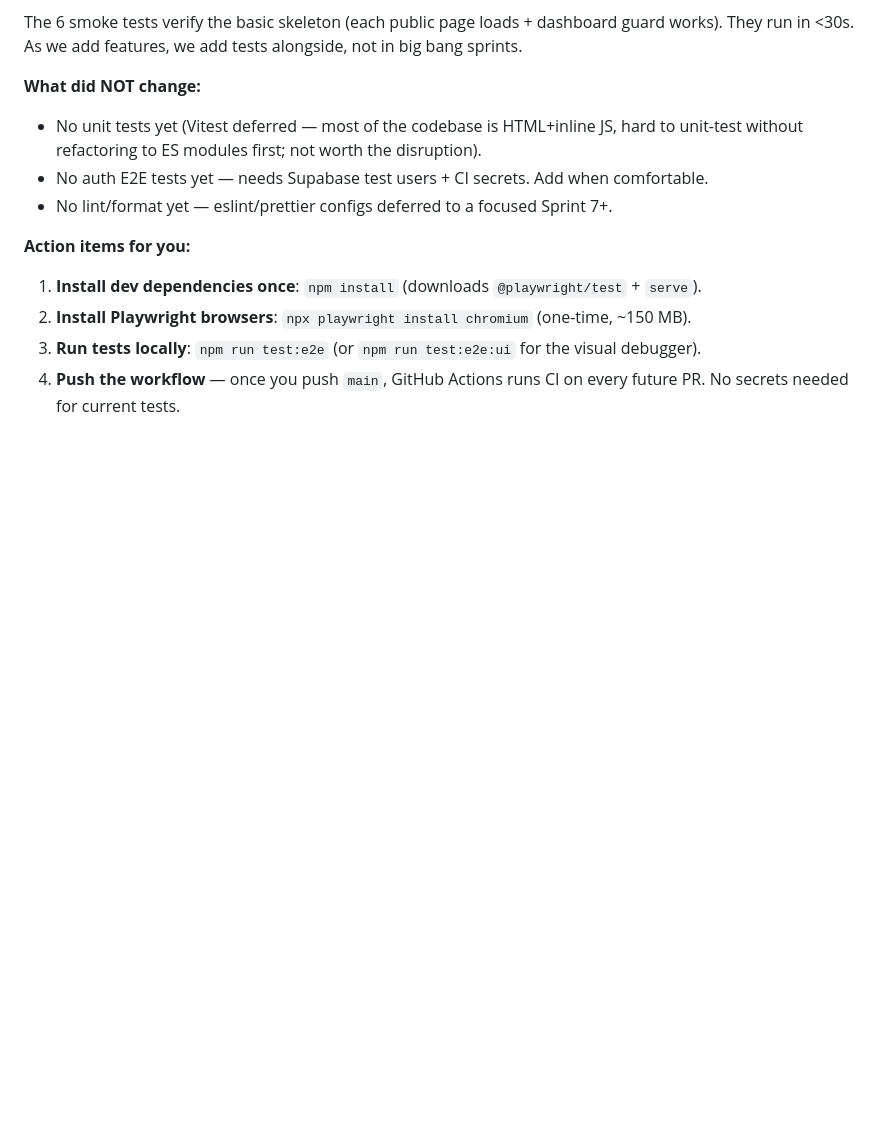
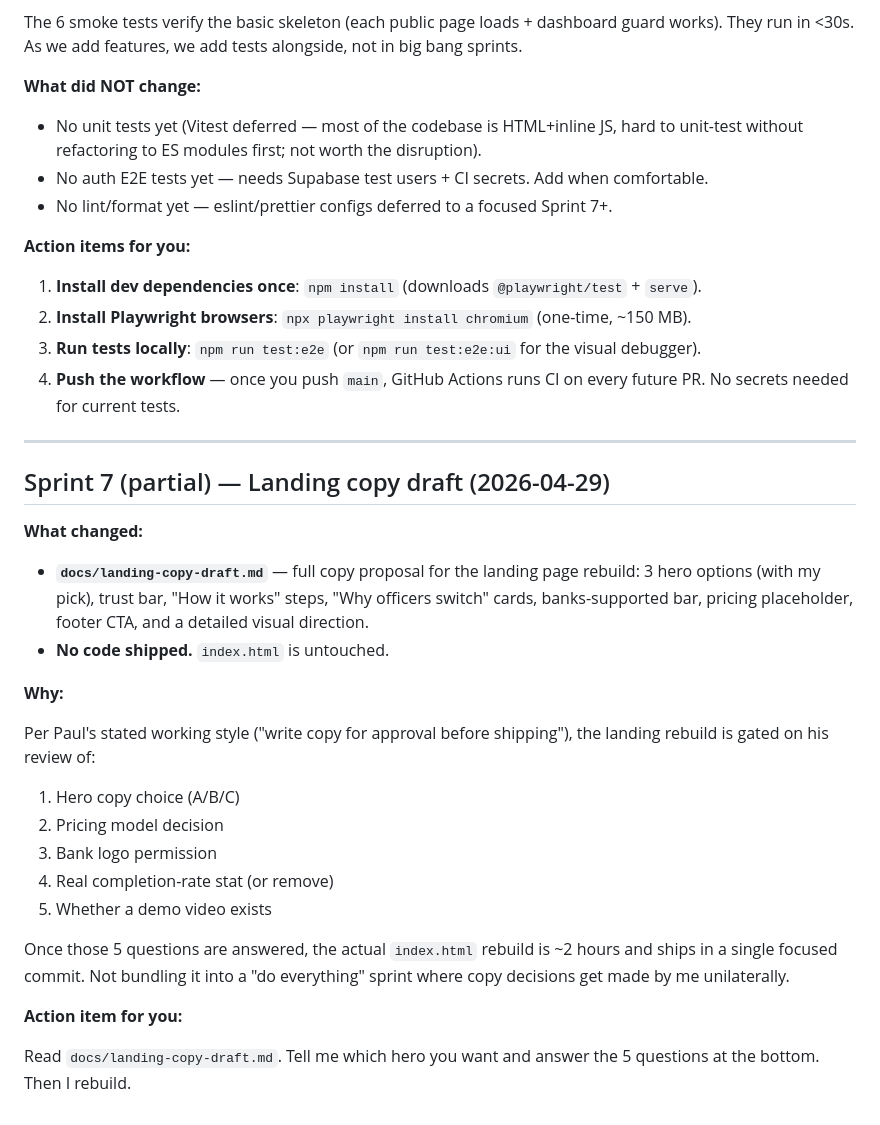
Before and after one commit to PaulEkwem/formpilot, a Markdown page: docs/CHANGELOG.md, the part around the change. Drawn GitHub-style; blank space fills up the shorter version.

```diff
--- a/docs/CHANGELOG.md
+++ b/docs/CHANGELOG.md
@@ -191,3 +191,27 @@ The 6 smoke tests verify the basic skeleton (each public page loads + dashboard
 2. **Install Playwright browsers**: `npx playwright install chromium` (one-time, ~150 MB).
 3. **Run tests locally**: `npm run test:e2e` (or `npm run test:e2e:ui` for the visual debugger).
 4. **Push the workflow** — once you push `main`, GitHub Actions runs CI on every future PR. No secrets needed for current tests.
+
+---
+
+## Sprint 7 (partial) — Landing copy draft (2026-04-29)
+
+**What changed:**
+
+- **`docs/landing-copy-draft.md`** — full copy proposal for the landing page rebuild: 3 hero options (with my pick), trust bar, "How it works" steps, "Why officers switch" cards, banks-supported bar, pricing placeholder, footer CTA, and a detailed visual direction.
+- **No code shipped.** `index.html` is untouched.
+
+**Why:**
+
+Per Paul's stated working style ("write copy for approval before shipping"), the landing rebuild is gated on his review of:
+1. Hero copy choice (A/B/C)
+2. Pricing model decision
+3. Bank logo permission
+4. Real completion-rate stat (or remove)
+5. Whether a demo video exists
+
+Once those 5 questions are answered, the actual `index.html` rebuild is ~2 hours and ships in a single focused commit. Not bundling it into a "do everything" sprint where copy decisions get made by me unilaterally.
+
+**Action item for you:**
+
+Read `docs/landing-copy-draft.md`. Tell me which hero you want and answer the 5 questions at the bottom. Then I rebuild.
```
Also changed, not shown: docs/landing-copy-draft.md (added, +162 -0 lines).
